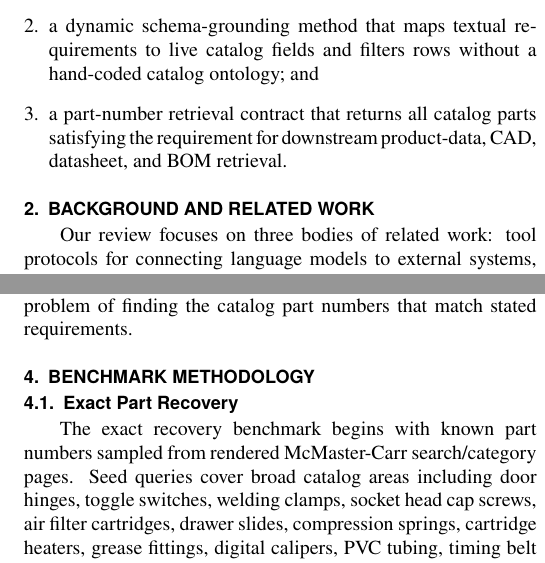
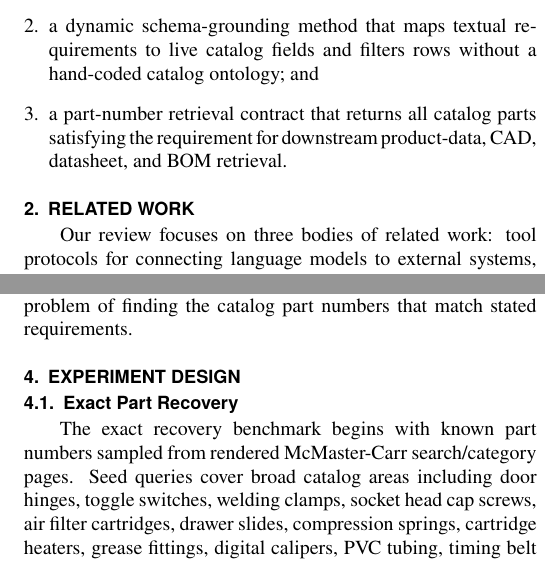
Before and after one commit to cmuchancel/mcmaster-navigator-mcp, a LaTeX document (paper/asme_idetc_mcmaster_navigator.tex): two parts of the columns of pages 2 and 3 of 4, joined at a grey line, cut so that both start at the same text. Compiled offline with pdfLaTeX.

Commit message:
Reorder ASME paper sections

```diff
--- a/paper/asme_idetc_mcmaster_navigator.tex
+++ b/paper/asme_idetc_mcmaster_navigator.tex
@@ -58,7 +58,7 @@ Our main contributions are:
   \item a part-number retrieval contract that returns all catalog parts satisfying the requirement for downstream product-data, CAD, datasheet, and BOM retrieval.
 \end{enumerate}
 
-\section{Background and Related Work}
+\section{Related Work}
 
 Our review focuses on three bodies of related work: tool protocols for connecting language models to external systems, McMaster-Carr product-data interfaces, and prior McMaster-Carr agent tooling.
 
@@ -125,7 +125,7 @@ The core problem is part sourcing. Assembly workflows become possible by treatin
 
 This line-item independence allows parallel sourcing agents. Compatibility checking can be layered above the resolver, but the core tool intentionally solves the narrower and measurable problem of finding the catalog part numbers that match stated requirements.
 
-\section{Benchmark Methodology}
+\section{Experiment Design}
 
 \subsection{Exact Part Recovery}
 
```
Also changed, not shown: paper/asme_idetc_mcmaster_navigator.pdf, paper/asme_idetc_mcmaster_navigator.tex (10 more changed lines).
